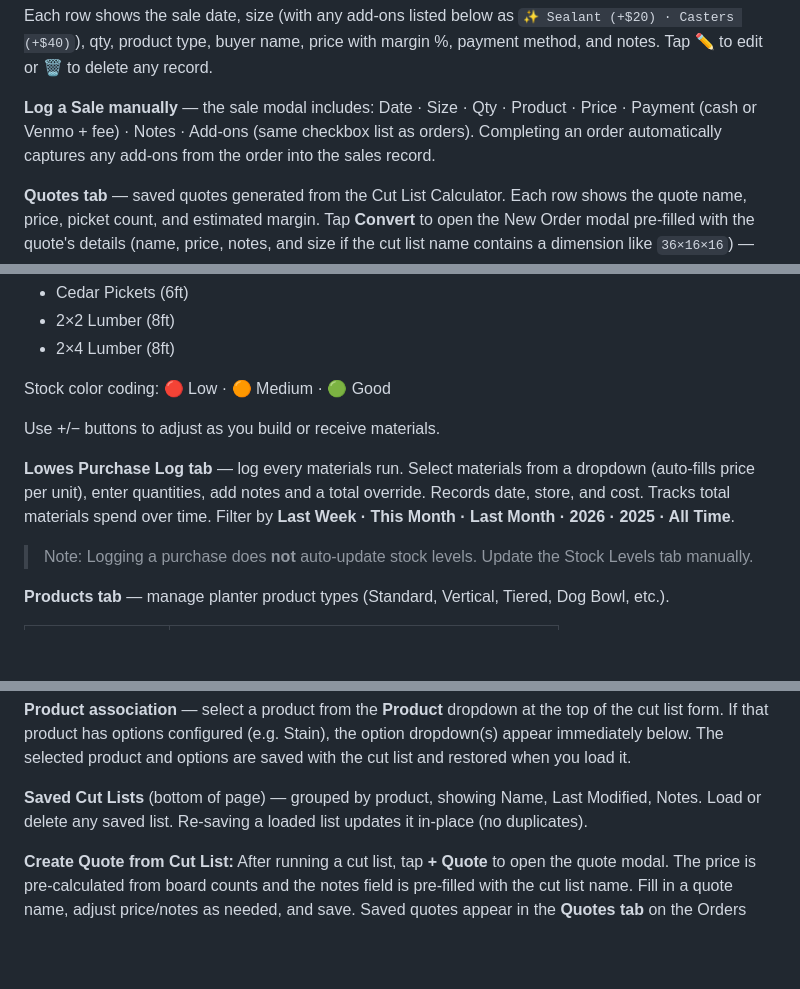
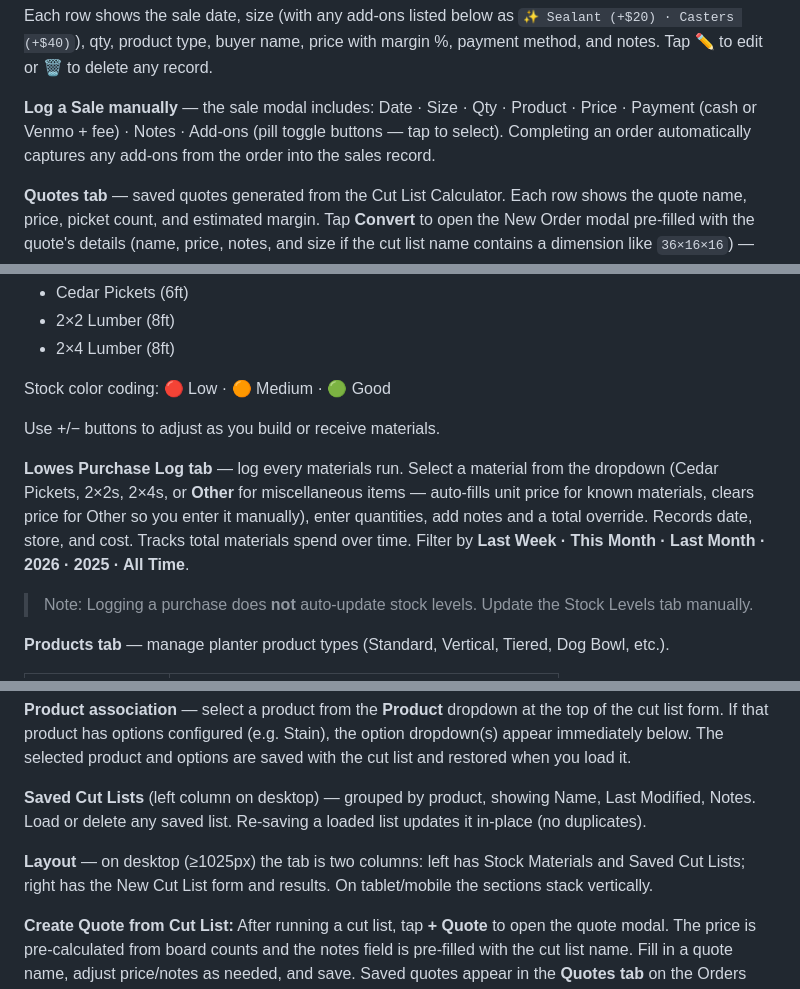
Before and after one commit to kjakupak93/rmk-crafted, a Markdown page: README.md, 3 parts joined by grey strips. Rendered like a GitHub page; blank space fills up the shorter version.

Commit message:
docs: update README and CLAUDE.md for Other purchase option, pill add-ons, calendar fix, cut list 2-col layout

```diff
--- a/README.md
+++ b/README.md
@@ -70,7 +70,7 @@ All data is stored in Supabase (cloud) so it works across any device. The dashbo
 
 Each row shows the sale date, size (with any add-ons listed below as `✨ Sealant (+$20) · Casters (+$40)`), qty, product type, buyer name, price with margin %, payment method, and notes. Tap ✏️ to edit or 🗑️ to delete any record.
 
-**Log a Sale manually** — the sale modal includes: Date · Size · Qty · Product · Price · Payment (cash or Venmo + fee) · Notes · Add-ons (same checkbox list as orders). Completing an order automatically captures any add-ons from the order into the sales record.
+**Log a Sale manually** — the sale modal includes: Date · Size · Qty · Product · Price · Payment (cash or Venmo + fee) · Notes · Add-ons (pill toggle buttons — tap to select). Completing an order automatically captures any add-ons from the order into the sales record.
 
 **Quotes tab** — saved quotes generated from the Cut List Calculator. Each row shows the quote name, price, picket count, and estimated margin. Tap **Convert** to open the New Order modal pre-filled with the quote's details (name, price, notes, and size if the cut list name contains a dimension like `36×16×16`) — saving the order automatically deletes the quote. After creating a quote, the app navigates directly to the Quotes tab. Tap **Delete** to remove a quote without converting.
 
@@ -87,7 +87,7 @@ Stock color coding: 🔴 Low · 🟠 Medium · 🟢 Good
 
 Use +/− buttons to adjust as you build or receive materials.
 
-**Lowes Purchase Log tab** — log every materials run. Select materials from a dropdown (auto-fills price per unit), enter quantities, add notes and a total override. Records date, store, and cost. Tracks total materials spend over time. Filter by **Last Week · This Month · Last Month · 2026 · 2025 · All Time**.
+**Lowes Purchase Log tab** — log every materials run. Select a material from the dropdown (Cedar Pickets, 2×2s, 2×4s, or **Other** for miscellaneous items — auto-fills unit price for known materials, clears price for Other so you enter it manually), enter quantities, add notes and a total override. Records date, store, and cost. Tracks total materials spend over time. Filter by **Last Week · This Month · Last Month · 2026 · 2025 · All Time**.
 
 > Note: Logging a purchase does **not** auto-update stock levels. Update the Stock Levels tab manually.
 
@@ -171,7 +171,9 @@ Plan material cuts before building. Enter parts, calculate board usage, and save
 
 **Product association** — select a product from the **Product** dropdown at the top of the cut list form. If that product has options configured (e.g. Stain), the option dropdown(s) appear immediately below. The selected product and options are saved with the cut list and restored when you load it.
 
-**Saved Cut Lists** (bottom of page) — grouped by product, showing Name, Last Modified, Notes. Load or delete any saved list. Re-saving a loaded list updates it in-place (no duplicates).
+**Saved Cut Lists** (left column on desktop) — grouped by product, showing Name, Last Modified, Notes. Load or delete any saved list. Re-saving a loaded list updates it in-place (no duplicates).
+
+**Layout** — on desktop (≥1025px) the tab is two columns: left has Stock Materials and Saved Cut Lists; right has the New Cut List form and results. On tablet/mobile the sections stack vertically.
 
 **Create Quote from Cut List:**
 After running a cut list, tap **+ Quote** to open the quote modal. The price is pre-calculated from board counts and the notes field is pre-filled with the cut list name. Fill in a quote name, adjust price/notes as needed, and save. Saved quotes appear in the **Quotes tab** on the Orders page.
```
Also changed, not shown: CLAUDE.md (+6 -2 lines).
